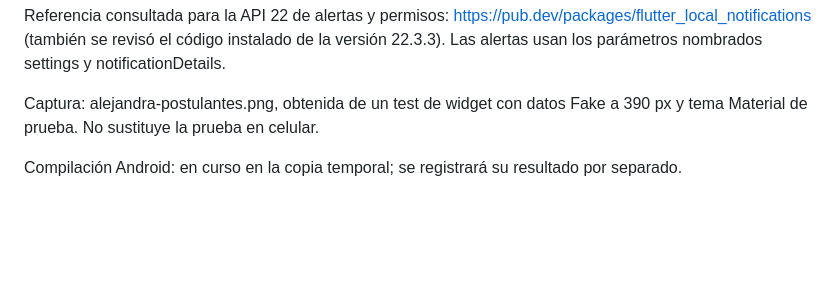
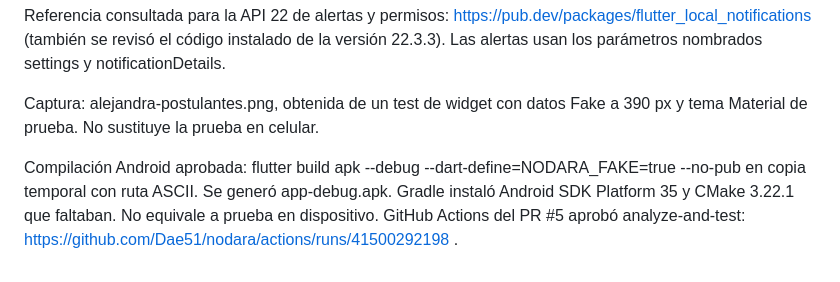
Before and after one commit to Dae51/nodara, a Markdown page: docs/bitacora/alejandra.md, the part around the change. GitHub-like rendering; blank space fills up the shorter version.

Commit message:
responder: registrar compilación Android y CI aprobados [20245160]

```diff
--- a/docs/bitacora/alejandra.md
+++ b/docs/bitacora/alejandra.md
@@ -47,4 +47,4 @@ Referencia consultada para la API 22 de alertas y permisos: https://pub.dev/pack
 
 Captura: alejandra-postulantes.png, obtenida de un test de widget con datos Fake a 390 px y tema Material de prueba. No sustituye la prueba en celular.
 
-Compilación Android: en curso en la copia temporal; se registrará su resultado por separado.
+Compilación Android aprobada: flutter build apk --debug --dart-define=NODARA_FAKE=true --no-pub en copia temporal con ruta ASCII. Se generó app-debug.apk. Gradle instaló Android SDK Platform 35 y CMake 3.22.1 que faltaban. No equivale a prueba en dispositivo. GitHub Actions del PR #5 aprobó analyze-and-test: https://github.com/Dae51/nodara/actions/runs/41500292198 .
```
